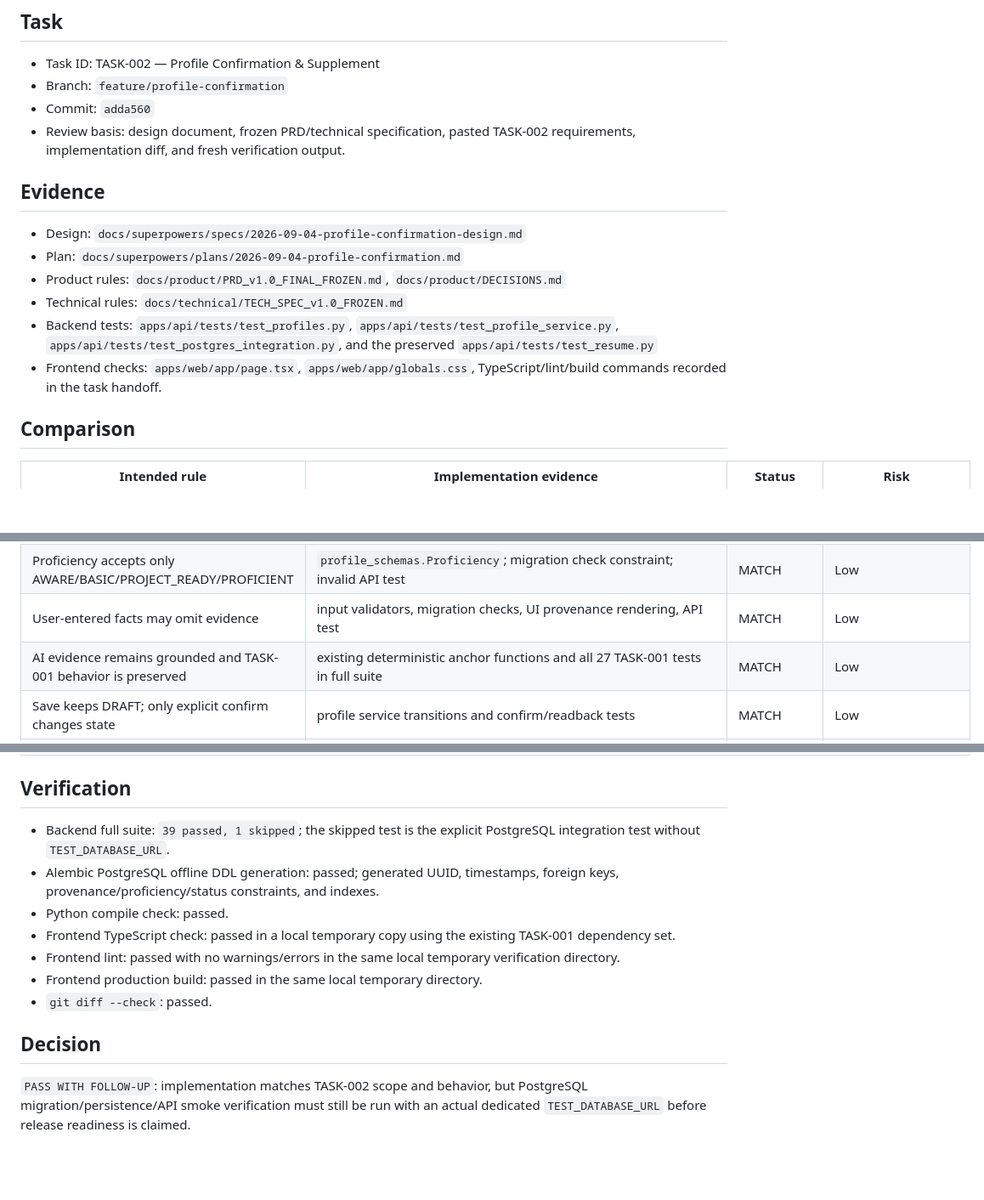
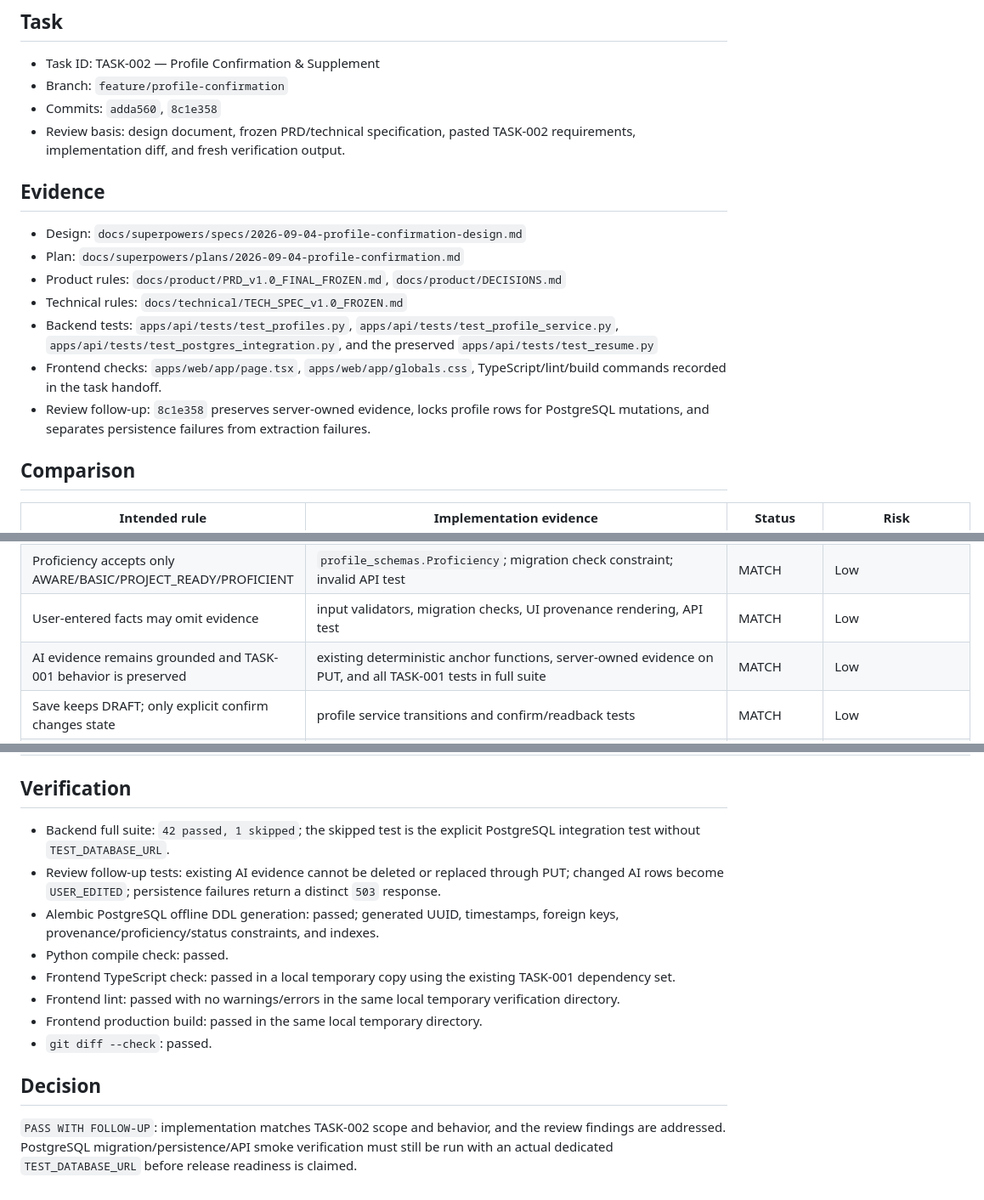
Before and after one commit to Cassieel-Q/AI-Career-OS, a Markdown page: docs/review/TASK-002_INTENDED_VS_IMPLEMENTED.md, 3 parts joined by grey strips. Shown at 85% size. Drawn GitHub-style; blank space fills up the shorter version.

Commit message:
docs: update task 002 review status

```diff
--- a/docs/review/TASK-002_INTENDED_VS_IMPLEMENTED.md
+++ b/docs/review/TASK-002_INTENDED_VS_IMPLEMENTED.md
@@ -4,7 +4,7 @@
 
 - Task ID: TASK-002 — Profile Confirmation & Supplement
 - Branch: `feature/profile-confirmation`
-- Commit: `adda560`
+- Commits: `adda560`, `8c1e358`
 - Review basis: design document, frozen PRD/technical specification, pasted
   TASK-002 requirements, implementation diff, and fresh verification output.
 
@@ -21,6 +21,9 @@
   `apps/api/tests/test_resume.py`
 - Frontend checks: `apps/web/app/page.tsx`, `apps/web/app/globals.css`,
   TypeScript/lint/build commands recorded in the task handoff.
+- Review follow-up: `8c1e358` preserves server-owned evidence, locks profile
+  rows for PostgreSQL mutations, and separates persistence failures from
+  extraction failures.
 
 ## Comparison
 
@@ -31,7 +34,7 @@
 | Proficiency is user-selected and never AI-inferred | `resume_schemas.py` keeps `proficiency=None`; `profile_service.py` forces `None` on draft creation; schema and API tests | MATCH | Low |
 | Proficiency accepts only AWARE/BASIC/PROJECT_READY/PROFICIENT | `profile_schemas.Proficiency`; migration check constraint; invalid API test | MATCH | Low |
 | User-entered facts may omit evidence | input validators, migration checks, UI provenance rendering, API test | MATCH | Low |
-| AI evidence remains grounded and TASK-001 behavior is preserved | existing deterministic anchor functions and all 27 TASK-001 tests in full suite | MATCH | Low |
+| AI evidence remains grounded and TASK-001 behavior is preserved | existing deterministic anchor functions, server-owned evidence on PUT, and all TASK-001 tests in full suite | MATCH | Low |
 | Save keeps DRAFT; only explicit confirm changes state | profile service transitions and confirm/readback tests | MATCH | Low |
 | Confirmed profiles are not editable in this MVP | 409 guard in `update_draft_profile`; API test | MATCH | Low |
 | Production persistence uses PostgreSQL + SQLAlchemy + Alembic | `database.py`, `models.py`, `alembic/versions/001_create_profile_tables.py`, README | MATCH | PostgreSQL runtime still needs smoke execution |
@@ -40,8 +43,11 @@
 
 ## Verification
 
-- Backend full suite: `39 passed, 1 skipped`; the skipped test is the explicit
+- Backend full suite: `42 passed, 1 skipped`; the skipped test is the explicit
   PostgreSQL integration test without `TEST_DATABASE_URL`.
+- Review follow-up tests: existing AI evidence cannot be deleted or replaced
+  through PUT; changed AI rows become `USER_EDITED`; persistence failures return
+  a distinct `503` response.
 - Alembic PostgreSQL offline DDL generation: passed; generated UUID,
   timestamps, foreign keys, provenance/proficiency/status constraints, and
   indexes.
@@ -55,6 +61,7 @@
 
 ## Decision
 
-`PASS WITH FOLLOW-UP`: implementation matches TASK-002 scope and behavior, but
-PostgreSQL migration/persistence/API smoke verification must still be run with
-an actual dedicated `TEST_DATABASE_URL` before release readiness is claimed.
+`PASS WITH FOLLOW-UP`: implementation matches TASK-002 scope and behavior, and
+the review findings are addressed. PostgreSQL migration/persistence/API smoke
+verification must still be run with an actual dedicated `TEST_DATABASE_URL`
+before release readiness is claimed.
```
